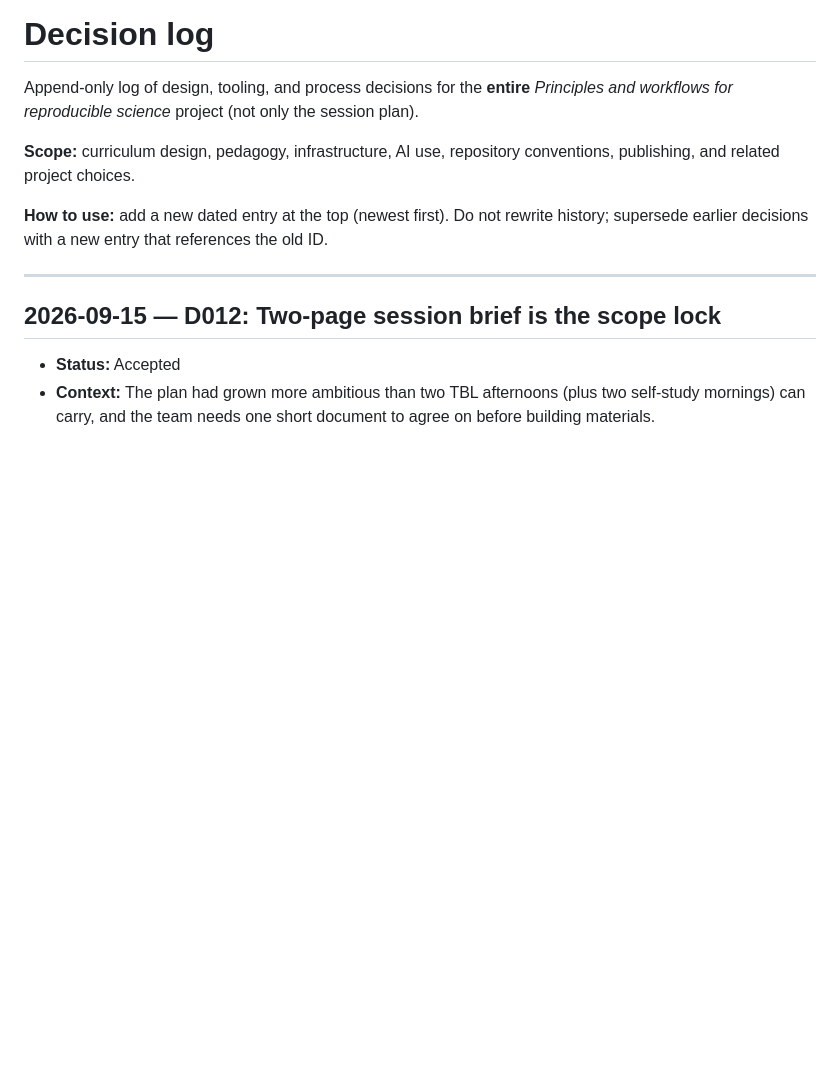
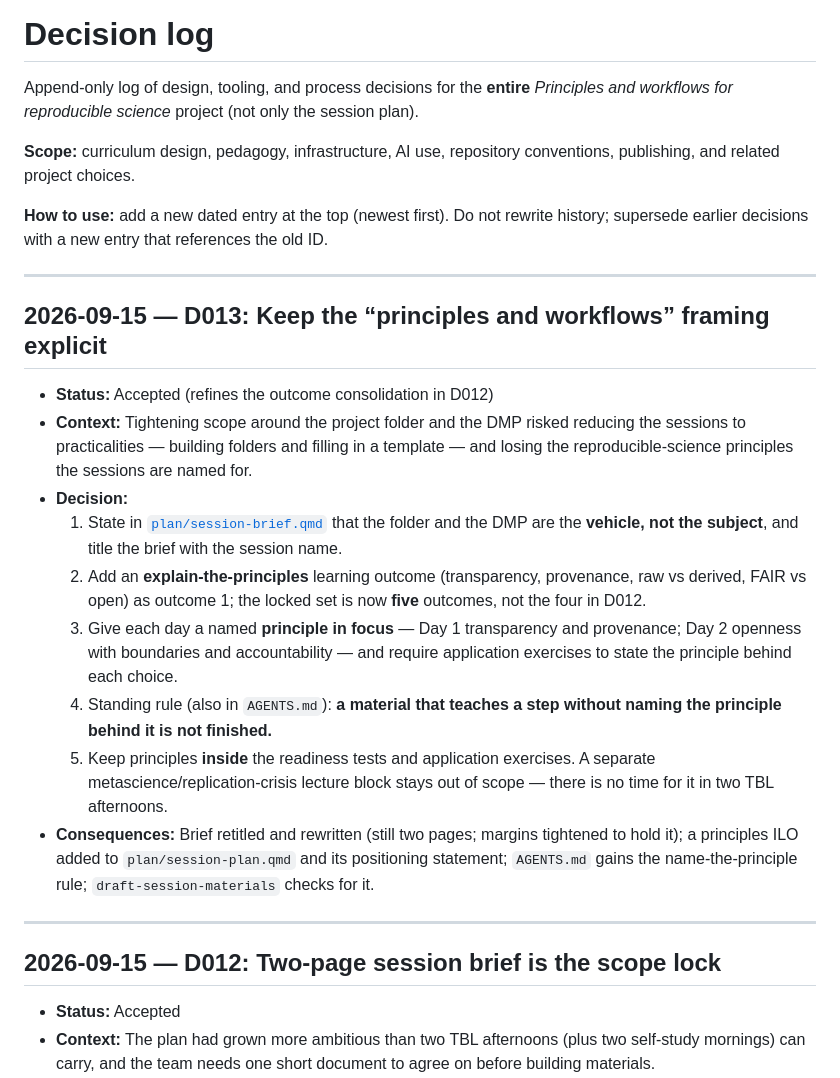
Before and after one commit to noacs-io/principles-and-workflows-for-reproducible-science, a Markdown page: DECISIONS.md, the part around the change. Drawn GitHub-style; blank space fills up the shorter version.

Commit message:
Log D013: keep the principles and workflows framing explicit
Co-authored-by: martingerdin <martingerdin@users.noreply.github.com>

```diff
--- a/DECISIONS.md
+++ b/DECISIONS.md
@@ -5,6 +5,20 @@ Append-only log of design, tooling, and process decisions for the **entire** *Pr
 **Scope:** curriculum design, pedagogy, infrastructure, AI use, repository conventions, publishing, and related project choices.
 
 **How to use:** add a new dated entry at the top (newest first). Do not rewrite history; supersede earlier decisions with a new entry that references the old ID.
+
+---
+
+## 2026-09-15 — D013: Keep the “principles and workflows” framing explicit
+
+- **Status:** Accepted (refines the outcome consolidation in D012)
+- **Context:** Tightening scope around the project folder and the DMP risked reducing the sessions to practicalities — building folders and filling in a template — and losing the reproducible-science principles the sessions are named for.
+- **Decision:**
+  1. State in [`plan/session-brief.qmd`](plan/session-brief.qmd) that the folder and the DMP are the **vehicle, not the subject**, and title the brief with the session name.
+  2. Add an **explain-the-principles** learning outcome (transparency, provenance, raw vs derived, FAIR vs open) as outcome 1; the locked set is now **five** outcomes, not the four in D012.
+  3. Give each day a named **principle in focus** — Day 1 transparency and provenance; Day 2 openness with boundaries and accountability — and require application exercises to state the principle behind each choice.
+  4. Standing rule (also in `AGENTS.md`): **a material that teaches a step without naming the principle behind it is not finished.**
+  5. Keep principles **inside** the readiness tests and application exercises. A separate metascience/replication-crisis lecture block stays out of scope — there is no time for it in two TBL afternoons.
+- **Consequences:** Brief retitled and rewritten (still two pages; margins tightened to hold it); a principles ILO added to `plan/session-plan.qmd` and its positioning statement; `AGENTS.md` gains the name-the-principle rule; `draft-session-materials` checks for it.
 
 ---
 
```
